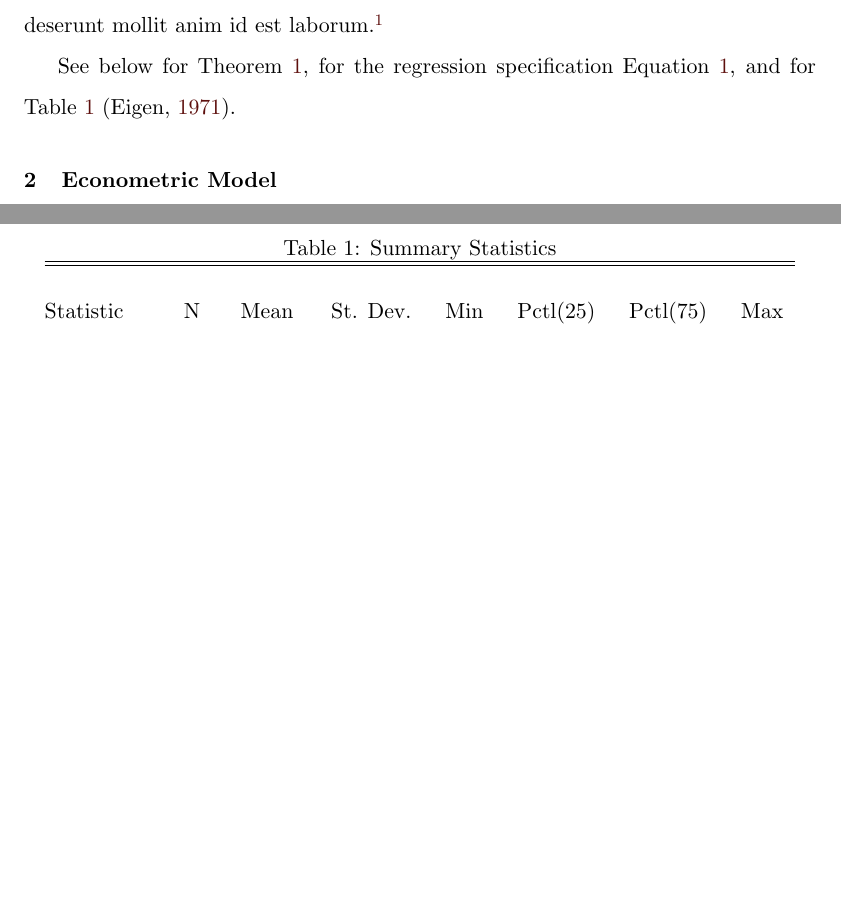
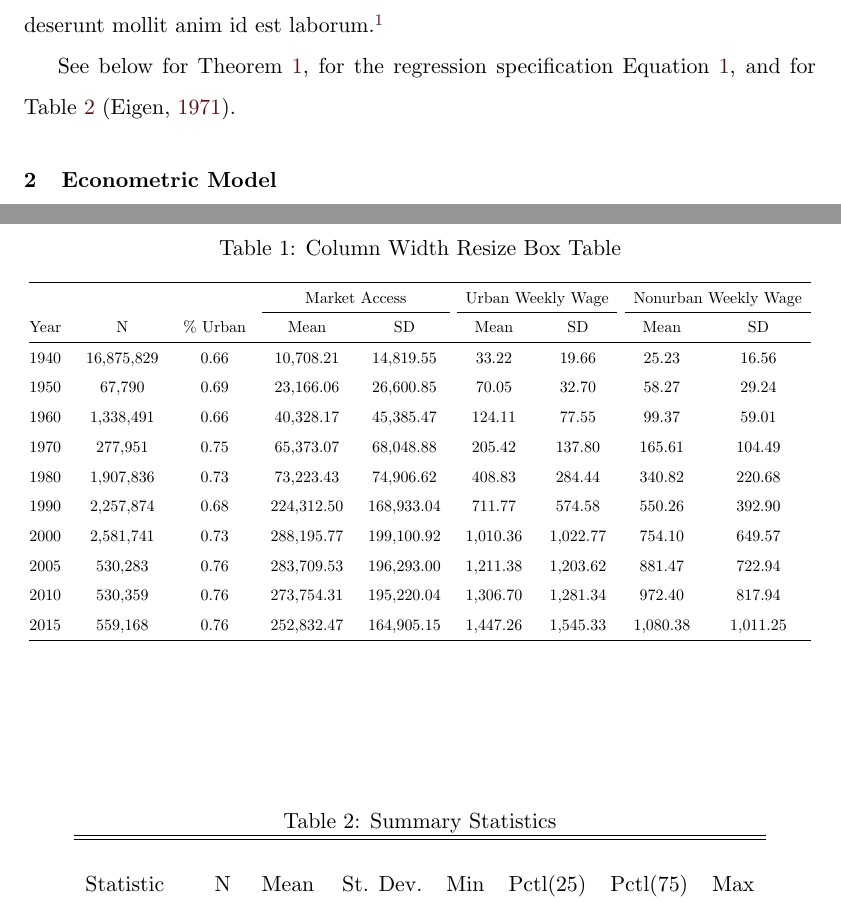
Before and after one commit to kylebutts/latex-templates, a LaTeX paper (latex-article/article.tex, which reads latex-article/preamble.tex): two parts of pages 2 and 3 of 5 before the commit and two parts of pages 2 and 3 of 6 after it, joined at a grey line, cut so that both start at the same text, the shorter picture padded with empty space. Compiled offline with pdfLaTeX.

```diff
--- a/latex-article/article.tex
+++ b/latex-article/article.tex
@@ -52,6 +52,39 @@
 \end{equation}
 
 
-\begin{table}[tp] \centering
+\begin{table}
+    \caption{Column Width Resize Box Table}
+    \centering
+
+    \begin{center}
+    \resizebox{\columnwidth}{!}{
+        \begin{tabular}{@{\extracolsep{5pt}}lcccccccc}
+            \hline
+            & & & \multicolumn{2}{c}{Market Access} & \multicolumn{2}{c}{Urban Weekly Wage} & \multicolumn{2}{c}{Nonurban Weekly Wage} \\
+            \cline{4-5} \cline{6-7} \cline{8-9}
+            Year & N & \% Urban & Mean & SD & Mean & SD & Mean & SD \\ \hline
+
+            % \input{summary.tex}
+
+            1940 & 16,875,829 & 0.66 & 10,708.21 & 14,819.55 & 33.22 & 19.66 & 25.23 & 16.56\\
+            1950 & 67,790 & 0.69 & 23,166.06 & 26,600.85 & 70.05 & 32.70 & 58.27 & 29.24\\
+            1960 & 1,338,491 & 0.66 & 40,328.17 & 45,385.47 & 124.11 & 77.55 & 99.37 & 59.01\\
+            1970 & 277,951 & 0.75 & 65,373.07 & 68,048.88 & 205.42 & 137.80 & 165.61 & 104.49\\
+            1980 & 1,907,836 & 0.73 & 73,223.43 & 74,906.62 & 408.83 & 284.44 & 340.82 & 220.68\\
+            1990 & 2,257,874 & 0.68 & 224,312.50 & 168,933.04 & 711.77 & 574.58 & 550.26 & 392.90\\
+            2000 & 2,581,741 & 0.73 & 288,195.77 & 199,100.92 & 1,010.36 & 1,022.77 & 754.10 & 649.57\\
+            2005 & 530,283 & 0.76 & 283,709.53 & 196,293.00 & 1,211.38 & 1,203.62 & 881.47 & 722.94\\
+            2010 & 530,359 & 0.76 & 273,754.31 & 195,220.04 & 1,306.70 & 1,281.34 & 972.40 & 817.94\\
+            2015 & 559,168 & 0.76 & 252,832.47 & 164,905.15 & 1,447.26 & 1,545.33 & 1,080.38 & 1,011.25\\
+
+            \hline
+        \end{tabular}
+    }
+    \end{center}
+\end{table}
+
+
+
+\begin{table}[tp]
     \caption{Summary Statistics}
     \label{summ_stat}
@@ -59,6 +94,6 @@
         \hline
         \hline \\[-1.8ex]
-    Statistic & \multicolumn{1}{c}{N} & \multicolumn{1}{c}{Mean} & \multicolumn{1}{c}{St. Dev.} & \multicolumn{1}{c}{Min} & \multicolumn{1}{c}{Pctl(25)} & \multicolumn{1}{c}{Pctl(75)} & \multicolumn{1}{c}{Max} \\
+        Statistic & N & Mean & St. Dev. & Min & Pctl(25) & Pctl(75) & Max\\
         \hline \\[-1.8ex]
         rating & 30 & 64.633 & 12.173 & 40 & 58.8 & 71.8 & 85 \\
         complaints & 30 & 66.600 & 13.315 & 37 & 58.5 & 77 & 90 \\
--- a/latex-article/preamble.tex
+++ b/latex-article/preamble.tex
@@ -70,6 +70,7 @@
 % AMS ----------------------------------------------
 \usepackage{amsmath}
 \usepackage{amsfonts}
+\usepackage{graphics}
 
 
 % Define Theorems ----------------------------------
```
Also changed, not shown: latex-article/article.tex (7 more changed lines). Lines whose indentation alone changed are shown as unchanged.
